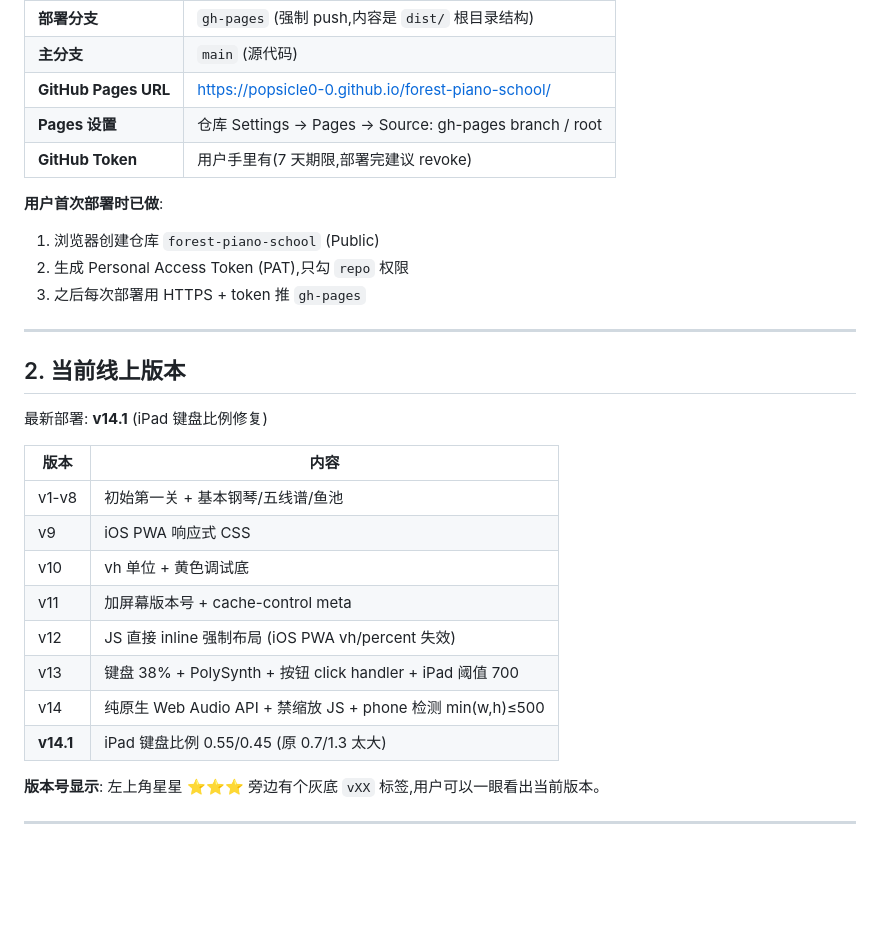
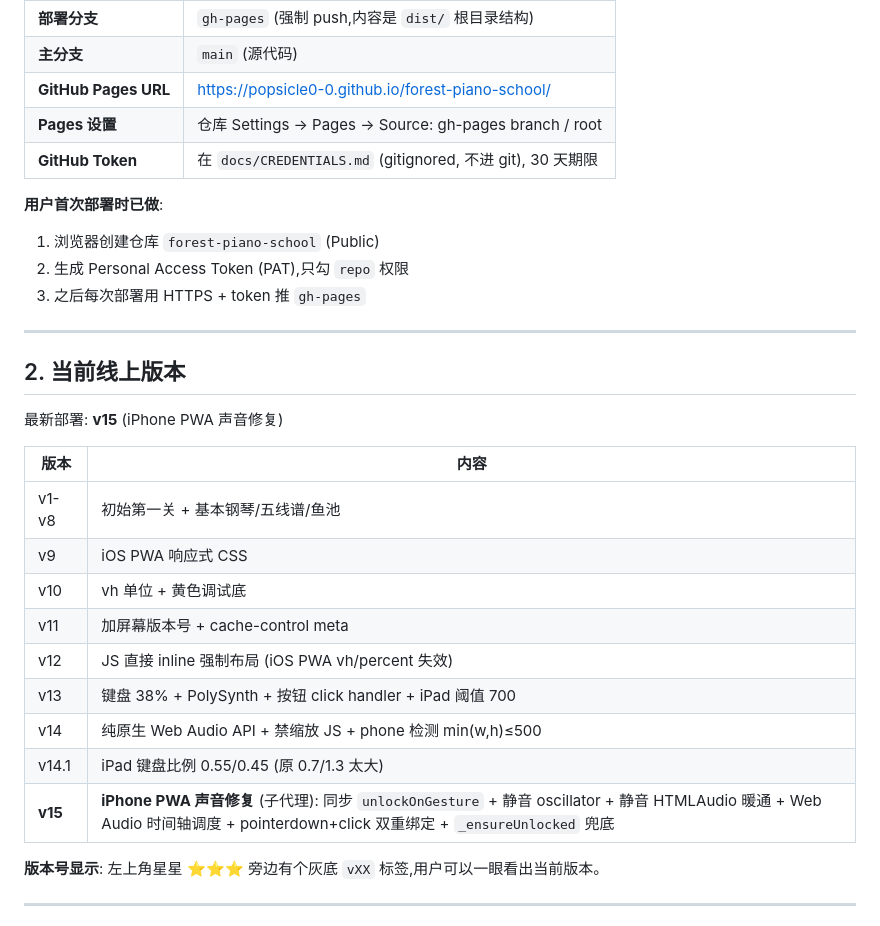
Before and after one commit to Popsicle0-0/forest-piano-school, a Markdown page: docs/HANDOFF.md, the part around one of its changes. GitHub-like rendering; blank space fills up the shorter version.

```diff
--- a/docs/HANDOFF.md
+++ b/docs/HANDOFF.md
@@ -22,7 +22,7 @@
 | **主分支** | `main` (源代码) |
 | **GitHub Pages URL** | https://popsicle0-0.github.io/forest-piano-school/ |
 | **Pages 设置** | 仓库 Settings → Pages → Source: gh-pages branch / root |
-| **GitHub Token** | 用户手里有(7 天期限,部署完建议 revoke) |
+| **GitHub Token** | 在 `docs/CREDENTIALS.md` (gitignored, 不进 git), 30 天期限 |
 
 **用户首次部署时已做**:
 1. 浏览器创建仓库 `forest-piano-school` (Public)
@@ -33,7 +33,7 @@
 
 ## 2. 当前线上版本
 
-最新部署: **v14.1** (iPad 键盘比例修复)
+最新部署: **v15** (iPhone PWA 声音修复)
 
 | 版本 | 内容 |
 |---|---|
@@ -44,7 +44,8 @@
 | v12 | JS 直接 inline 强制布局 (iOS PWA vh/percent 失效) |
 | v13 | 键盘 38% + PolySynth + 按钮 click handler + iPad 阈值 700 |
 | v14 | 纯原生 Web Audio API + 禁缩放 JS + phone 检测 min(w,h)≤500 |
-| **v14.1** | iPad 键盘比例 0.55/0.45 (原 0.7/1.3 太大) |
+| v14.1 | iPad 键盘比例 0.55/0.45 (原 0.7/1.3 太大) |
+| **v15** | **iPhone PWA 声音修复** (子代理): 同步 `unlockOnGesture` + 静音 oscillator + 静音 HTMLAudio 暖通 + Web Audio 时间轴调度 + pointerdown+click 双重绑定 + `_ensureUnlocked` 兜底 |
 
 **版本号显示**: 左上角星星 ⭐⭐⭐ 旁边有个灰底 `vXX` 标签,用户可以一眼看出当前版本。
 
```
Also changed, not shown: other parts of docs/HANDOFF.md (+29 -17 lines).
